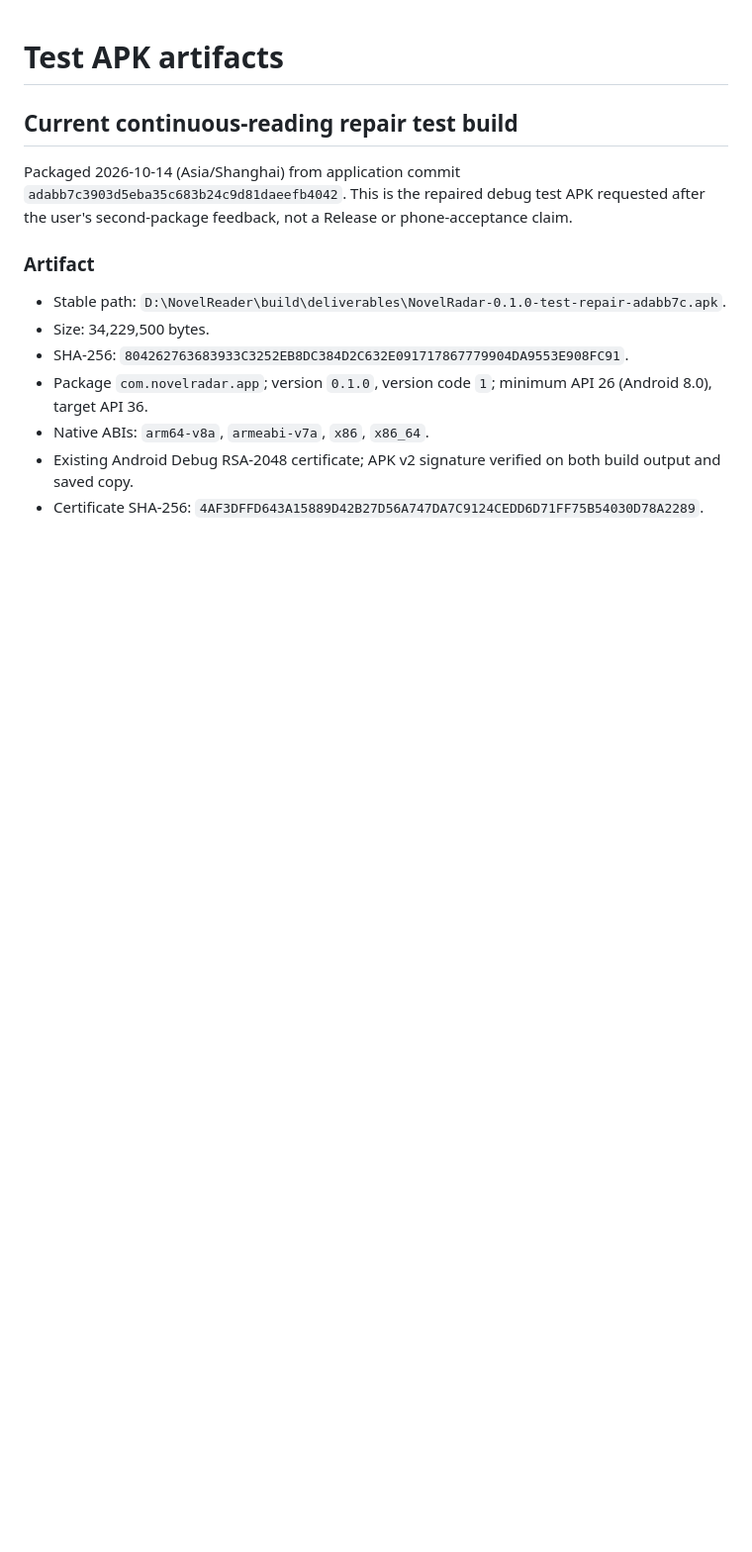
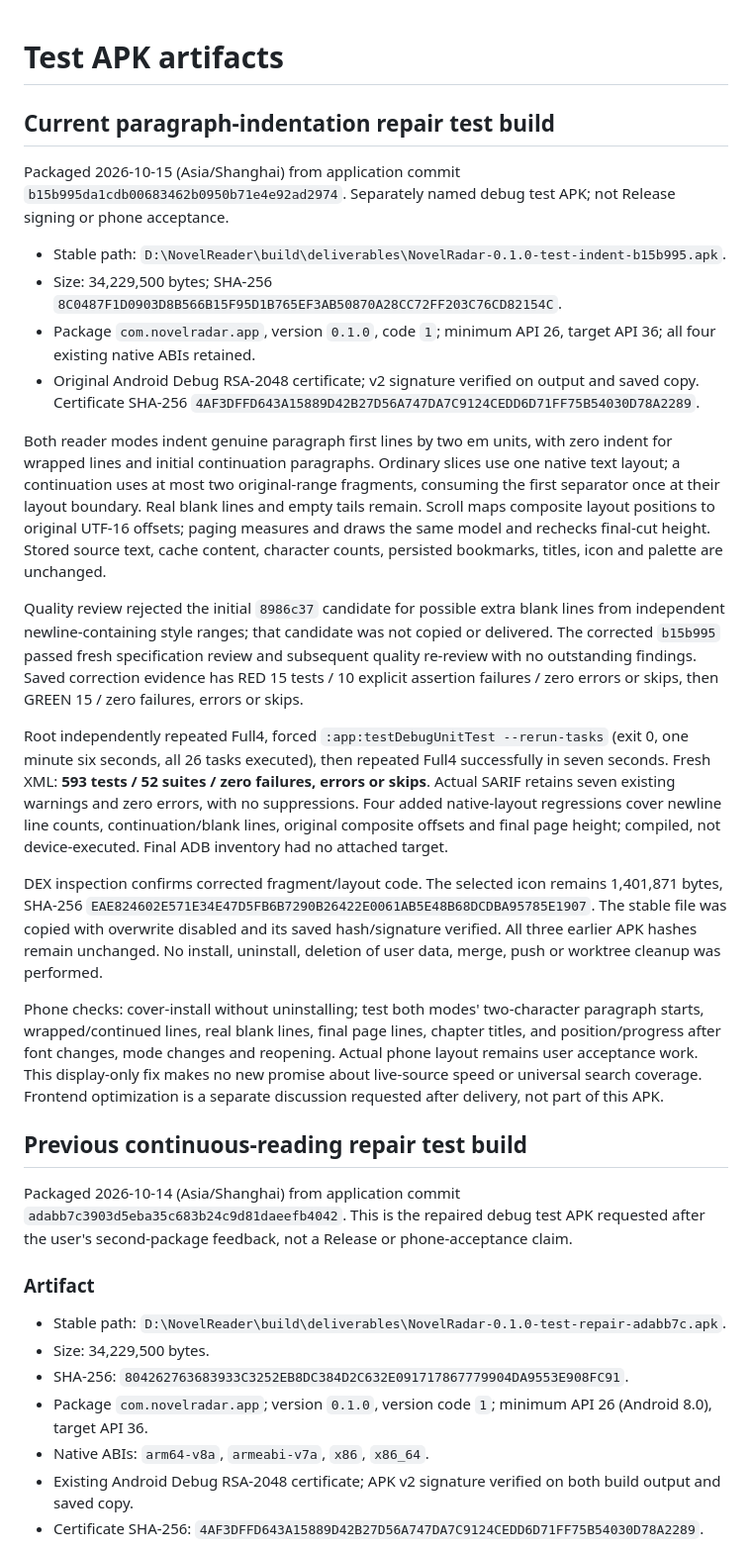
Before and after one commit to 143157/NovelRadar, a Markdown page: docs/test-apk-notes.md, the part around the change. Shown at 99% size. GitHub-like rendering; blank space fills up the shorter version.

Commit message:
docs: record verified paragraph indentation test APK

```diff
--- a/docs/test-apk-notes.md
+++ b/docs/test-apk-notes.md
@@ -1,6 +1,25 @@
 # Test APK artifacts
 
-## Current continuous-reading repair test build
+## Current paragraph-indentation repair test build
+
+Packaged 2026-10-15 (Asia/Shanghai) from application commit `b15b995da1cdb00683462b0950b71e4e92ad2974`. Separately named debug test APK; not Release signing or phone acceptance.
+
+- Stable path: `D:\NovelReader\build\deliverables\NovelRadar-0.1.0-test-indent-b15b995.apk`.
+- Size: 34,229,500 bytes; SHA-256 `8C0487F1D0903D8B566B15F95D1B765EF3AB50870A28CC72FF203C76CD82154C`.
+- Package `com.novelradar.app`, version `0.1.0`, code `1`; minimum API 26, target API 36; all four existing native ABIs retained.
+- Original Android Debug RSA-2048 certificate; v2 signature verified on output and saved copy. Certificate SHA-256 `4AF3DFFD643A15889D42B27D56A747DA7C9124CEDD6D71FF75B54030D78A2289`.
+
+Both reader modes indent genuine paragraph first lines by two em units, with zero indent for wrapped lines and initial continuation paragraphs. Ordinary slices use one native text layout; a continuation uses at most two original-range fragments, consuming the first separator once at their layout boundary. Real blank lines and empty tails remain. Scroll maps composite layout positions to original UTF-16 offsets; paging measures and draws the same model and rechecks final-cut height. Stored source text, cache content, character counts, persisted bookmarks, titles, icon and palette are unchanged.
+
+Quality review rejected the initial `8986c37` candidate for possible extra blank lines from independent newline-containing style ranges; that candidate was not copied or delivered. The corrected `b15b995` passed fresh specification review and subsequent quality re-review with no outstanding findings. Saved correction evidence has RED 15 tests / 10 explicit assertion failures / zero errors or skips, then GREEN 15 / zero failures, errors or skips.
+
+Root independently repeated Full4, forced `:app:testDebugUnitTest --rerun-tasks` (exit 0, one minute six seconds, all 26 tasks executed), then repeated Full4 successfully in seven seconds. Fresh XML: **593 tests / 52 suites / zero failures, errors or skips**. Actual SARIF retains seven existing warnings and zero errors, with no suppressions. Four added native-layout regressions cover newline line counts, continuation/blank lines, original composite offsets and final page height; compiled, not device-executed. Final ADB inventory had no attached target.
+
+DEX inspection confirms corrected fragment/layout code. The selected icon remains 1,401,871 bytes, SHA-256 `EAE824602E571E34E47D5FB6B7290B26422E0061AB5E48B68DCDBA95785E1907`. The stable file was copied with overwrite disabled and its saved hash/signature verified. All three earlier APK hashes remain unchanged. No install, uninstall, deletion of user data, merge, push or worktree cleanup was performed.
+
+Phone checks: cover-install without uninstalling; test both modes' two-character paragraph starts, wrapped/continued lines, real blank lines, final page lines, chapter titles, and position/progress after font changes, mode changes and reopening. Actual phone layout remains user acceptance work. This display-only fix makes no new promise about live-source speed or universal search coverage. Frontend optimization is a separate discussion requested after delivery, not part of this APK.
+
+## Previous continuous-reading repair test build
 
 Packaged 2026-10-14 (Asia/Shanghai) from application commit `adabb7c3903d5eba35c683b24c9d81daeefb4042`. This is the repaired debug test APK requested after the user's second-package feedback, not a Release or phone-acceptance claim.
 
```
Also changed, not shown: 2 other files.
